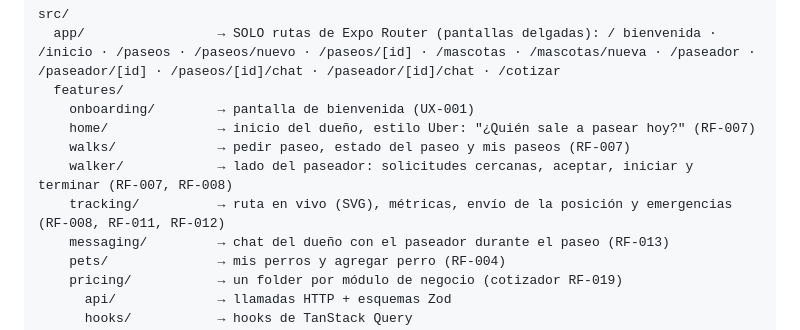
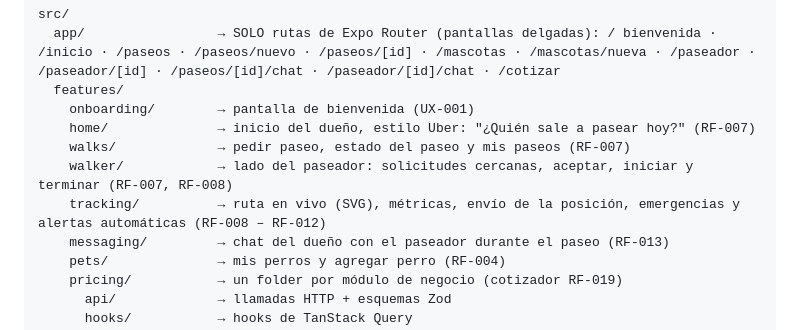
Before and after one commit to Faebb/waggo-workspace, a Markdown page: projects/waggo-mobile/README.md, the part around one of its changes. Drawn GitHub-style.

```diff
--- a/projects/waggo-mobile/README.md
+++ b/projects/waggo-mobile/README.md
@@ -45,7 +45,7 @@ src/
     home/              → inicio del dueño, estilo Uber: "¿Quién sale a pasear hoy?" (RF-007)
     walks/             → pedir paseo, estado del paseo y mis paseos (RF-007)
     walker/            → lado del paseador: solicitudes cercanas, aceptar, iniciar y terminar (RF-007, RF-008)
-    tracking/          → ruta en vivo (SVG), métricas, envío de la posición y emergencias (RF-008, RF-011, RF-012)
+    tracking/          → ruta en vivo (SVG), métricas, envío de la posición, emergencias y alertas automáticas (RF-008 – RF-012)
     messaging/         → chat del dueño con el paseador durante el paseo (RF-013)
     pets/              → mis perros y agregar perro (RF-004)
     pricing/           → un folder por módulo de negocio (cotizador RF-019)
```
Also changed, not shown: other parts of projects/waggo-mobile/README.md (+1 -1 lines), projects/waggo-api/README.md (+3 -1 lines), specs/README.md (+1 -0 lines), specs/RF-009-RF-010-alertas-automaticas.md (added, +65 -0 lines), specs/assets/RF-009-geocerca-dueno.png (added).
